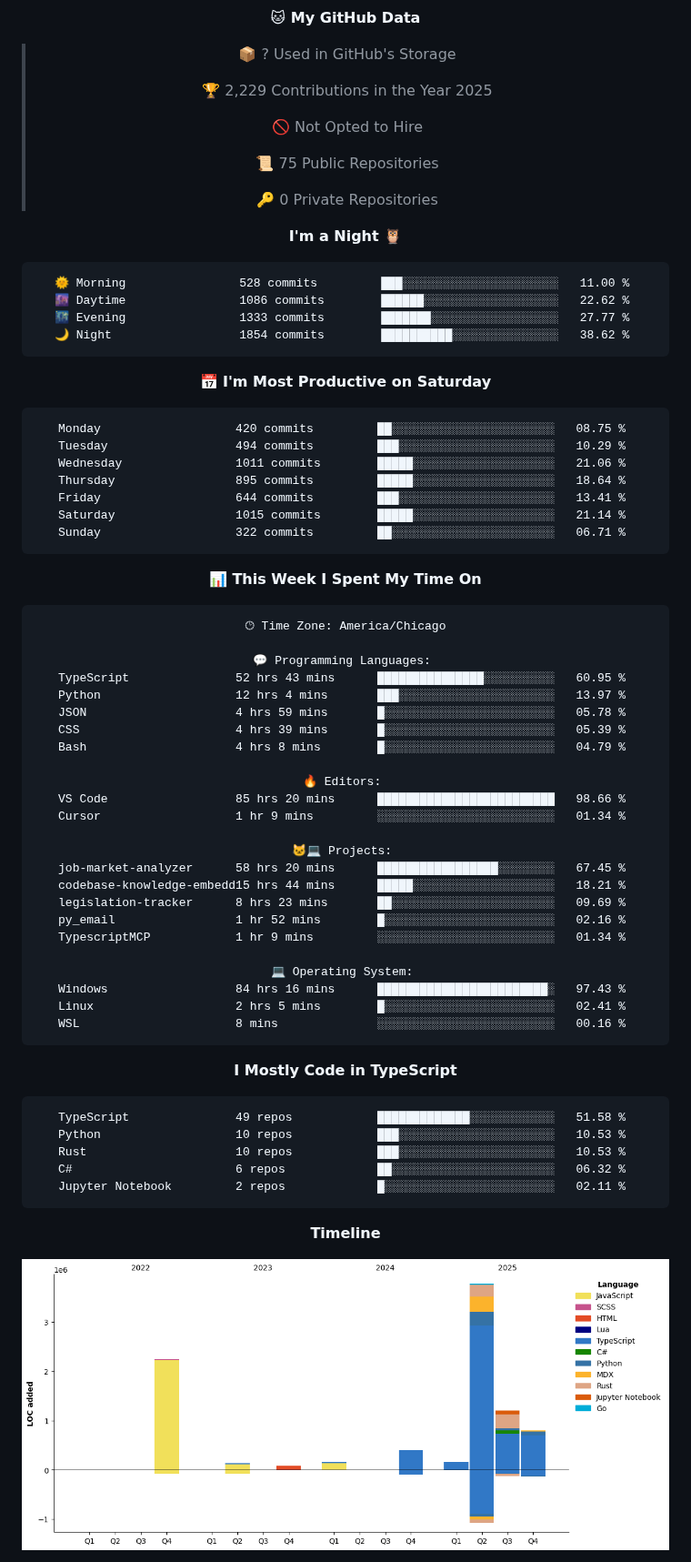
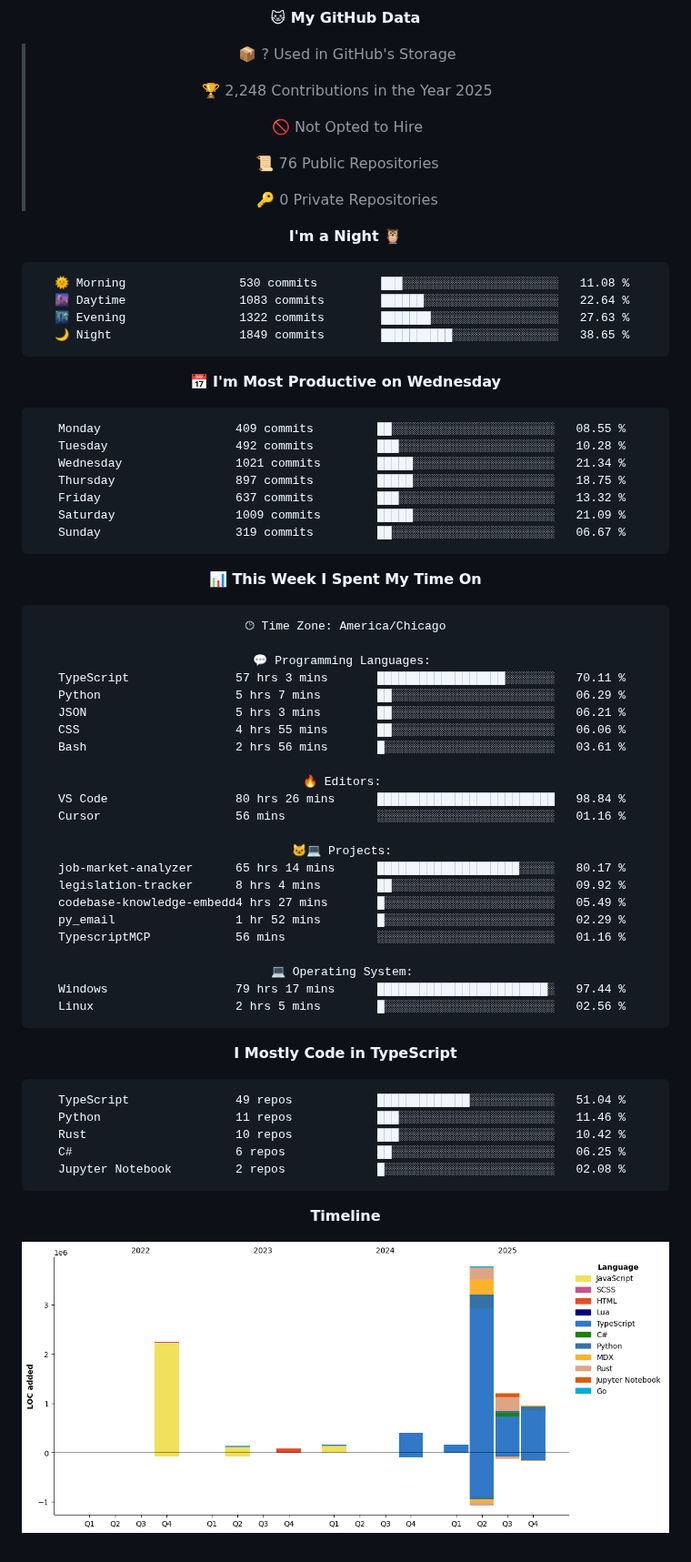
Before and after one commit to Cstannahill/Cstannahill, a Markdown page: README.md, the part around one of its changes. Shown at 91% size. GitHub-like rendering; pictures changed too: assets/bar_graph.png.

Commit message:
Updated with Dev Metrics

````diff
--- a/README.md
+++ b/README.md
@@ -278,32 +280,32 @@ I build fast, document thoroughly, and prioritize MVP-first releases so projects
 
 > 📦 ? Used in GitHub's Storage
  >
-> 🏆 2,229 Contributions in the Year 2025
+> 🏆 2,248 Contributions in the Year 2025
  >
 > 🚫 Not Opted to Hire
  >
-> 📜 75 Public Repositories
+> 📜 76 Public Repositories
  >
 > 🔑 0 Private Repositories
  >
 **I'm a Night 🦉**
 
 ```text
-🌞 Morning                528 commits         ███░░░░░░░░░░░░░░░░░░░░░░   11.00 %
-🌆 Daytime                1086 commits        ██████░░░░░░░░░░░░░░░░░░░   22.62 %
-🌃 Evening                1333 commits        ███████░░░░░░░░░░░░░░░░░░   27.77 %
-🌙 Night                  1854 commits        ██████████░░░░░░░░░░░░░░░   38.62 %
+🌞 Morning                530 commits         ███░░░░░░░░░░░░░░░░░░░░░░   11.08 %
+🌆 Daytime                1083 commits        ██████░░░░░░░░░░░░░░░░░░░   22.64 %
+🌃 Evening                1322 commits        ███████░░░░░░░░░░░░░░░░░░   27.63 %
+🌙 Night                  1849 commits        ██████████░░░░░░░░░░░░░░░   38.65 %
 ```
-📅 **I'm Most Productive on Saturday**
+📅 **I'm Most Productive on Wednesday**
 
 ```text
-Monday                   420 commits         ██░░░░░░░░░░░░░░░░░░░░░░░   08.75 %
-Tuesday                  494 commits         ███░░░░░░░░░░░░░░░░░░░░░░   10.29 %
-Wednesday                1011 commits        █████░░░░░░░░░░░░░░░░░░░░   21.06 %
-Thursday                 895 commits         █████░░░░░░░░░░░░░░░░░░░░   18.64 %
-Friday                   644 commits         ███░░░░░░░░░░░░░░░░░░░░░░   13.41 %
-Saturday                 1015 commits        █████░░░░░░░░░░░░░░░░░░░░   21.14 %
-Sunday                   322 commits         ██░░░░░░░░░░░░░░░░░░░░░░░   06.71 %
+Monday                   409 commits         ██░░░░░░░░░░░░░░░░░░░░░░░   08.55 %
+Tuesday                  492 commits         ███░░░░░░░░░░░░░░░░░░░░░░   10.28 %
+Wednesday                1021 commits        █████░░░░░░░░░░░░░░░░░░░░   21.34 %
+Thursday                 897 commits         █████░░░░░░░░░░░░░░░░░░░░   18.75 %
+Friday                   637 commits         ███░░░░░░░░░░░░░░░░░░░░░░   13.32 %
+Saturday                 1009 commits        █████░░░░░░░░░░░░░░░░░░░░   21.09 %
+Sunday                   319 commits         ██░░░░░░░░░░░░░░░░░░░░░░░   06.67 %
 ```
 
 
@@ -313,37 +315,36 @@ Sunday                   322 commits         ██░░░░░░░░░
 🕑︎ Time Zone: America/Chicago
 
 💬 Programming Languages:
-TypeScript               52 hrs 43 mins      ███████████████░░░░░░░░░░   60.95 %
-Python                   12 hrs 4 mins       ███░░░░░░░░░░░░░░░░░░░░░░   13.97 %
-JSON                     4 hrs 59 mins       █░░░░░░░░░░░░░░░░░░░░░░░░   05.78 %
-CSS                      4 hrs 39 mins       █░░░░░░░░░░░░░░░░░░░░░░░░   05.39 %
-Bash                     4 hrs 8 mins        █░░░░░░░░░░░░░░░░░░░░░░░░   04.79 %
+TypeScript               57 hrs 3 mins       ██████████████████░░░░░░░   70.11 %
+Python                   5 hrs 7 mins        ██░░░░░░░░░░░░░░░░░░░░░░░   06.29 %
+JSON                     5 hrs 3 mins        ██░░░░░░░░░░░░░░░░░░░░░░░   06.21 %
+CSS                      4 hrs 55 mins       ██░░░░░░░░░░░░░░░░░░░░░░░   06.06 %
+Bash                     2 hrs 56 mins       █░░░░░░░░░░░░░░░░░░░░░░░░   03.61 %
 
 🔥 Editors:
-VS Code                  85 hrs 20 mins      █████████████████████████   98.66 %
-Cursor                   1 hr 9 mins         ░░░░░░░░░░░░░░░░░░░░░░░░░   01.34 %
+VS Code                  80 hrs 26 mins      █████████████████████████   98.84 %
+Cursor                   56 mins             ░░░░░░░░░░░░░░░░░░░░░░░░░   01.16 %
 
 🐱‍💻 Projects:
-job-market-analyzer      58 hrs 20 mins      █████████████████░░░░░░░░   67.45 %
-codebase-knowledge-embedd15 hrs 44 mins      █████░░░░░░░░░░░░░░░░░░░░   18.21 %
-legislation-tracker      8 hrs 23 mins       ██░░░░░░░░░░░░░░░░░░░░░░░   09.69 %
-py_email                 1 hr 52 mins        █░░░░░░░░░░░░░░░░░░░░░░░░   02.16 %
-TypescriptMCP            1 hr 9 mins         ░░░░░░░░░░░░░░░░░░░░░░░░░   01.34 %
+job-market-analyzer      65 hrs 14 mins      ████████████████████░░░░░   80.17 %
+legislation-tracker      8 hrs 4 mins        ██░░░░░░░░░░░░░░░░░░░░░░░   09.92 %
+codebase-knowledge-embedd4 hrs 27 mins       █░░░░░░░░░░░░░░░░░░░░░░░░   05.49 %
+py_email                 1 hr 52 mins        █░░░░░░░░░░░░░░░░░░░░░░░░   02.29 %
+TypescriptMCP            56 mins             ░░░░░░░░░░░░░░░░░░░░░░░░░   01.16 %
 
 💻 Operating System:
-Windows                  84 hrs 16 mins      ████████████████████████░   97.43 %
-Linux                    2 hrs 5 mins        █░░░░░░░░░░░░░░░░░░░░░░░░   02.41 %
-WSL                      8 mins              ░░░░░░░░░░░░░░░░░░░░░░░░░   00.16 %
+Windows                  79 hrs 17 mins      ████████████████████████░   97.44 %
+Linux                    2 hrs 5 mins        █░░░░░░░░░░░░░░░░░░░░░░░░   02.56 %
 ```
 
 **I Mostly Code in TypeScript**
 
 ```text
-TypeScript               49 repos            █████████████░░░░░░░░░░░░   51.58 %
-Python                   10 repos            ███░░░░░░░░░░░░░░░░░░░░░░   10.53 %
-Rust                     10 repos            ███░░░░░░░░░░░░░░░░░░░░░░   10.53 %
-C#                       6 repos             ██░░░░░░░░░░░░░░░░░░░░░░░   06.32 %
-Jupyter Notebook         2 repos             █░░░░░░░░░░░░░░░░░░░░░░░░   02.11 %
+TypeScript               49 repos            █████████████░░░░░░░░░░░░   51.04 %
+Python                   11 repos            ███░░░░░░░░░░░░░░░░░░░░░░   11.46 %
+Rust                     10 repos            ███░░░░░░░░░░░░░░░░░░░░░░   10.42 %
+C#                       6 repos             ██░░░░░░░░░░░░░░░░░░░░░░░   06.25 %
+Jupyter Notebook         2 repos             █░░░░░░░░░░░░░░░░░░░░░░░░   02.08 %
 ```
 
 
````
Also changed, not shown: other parts of README.md (+3 -1 lines).
